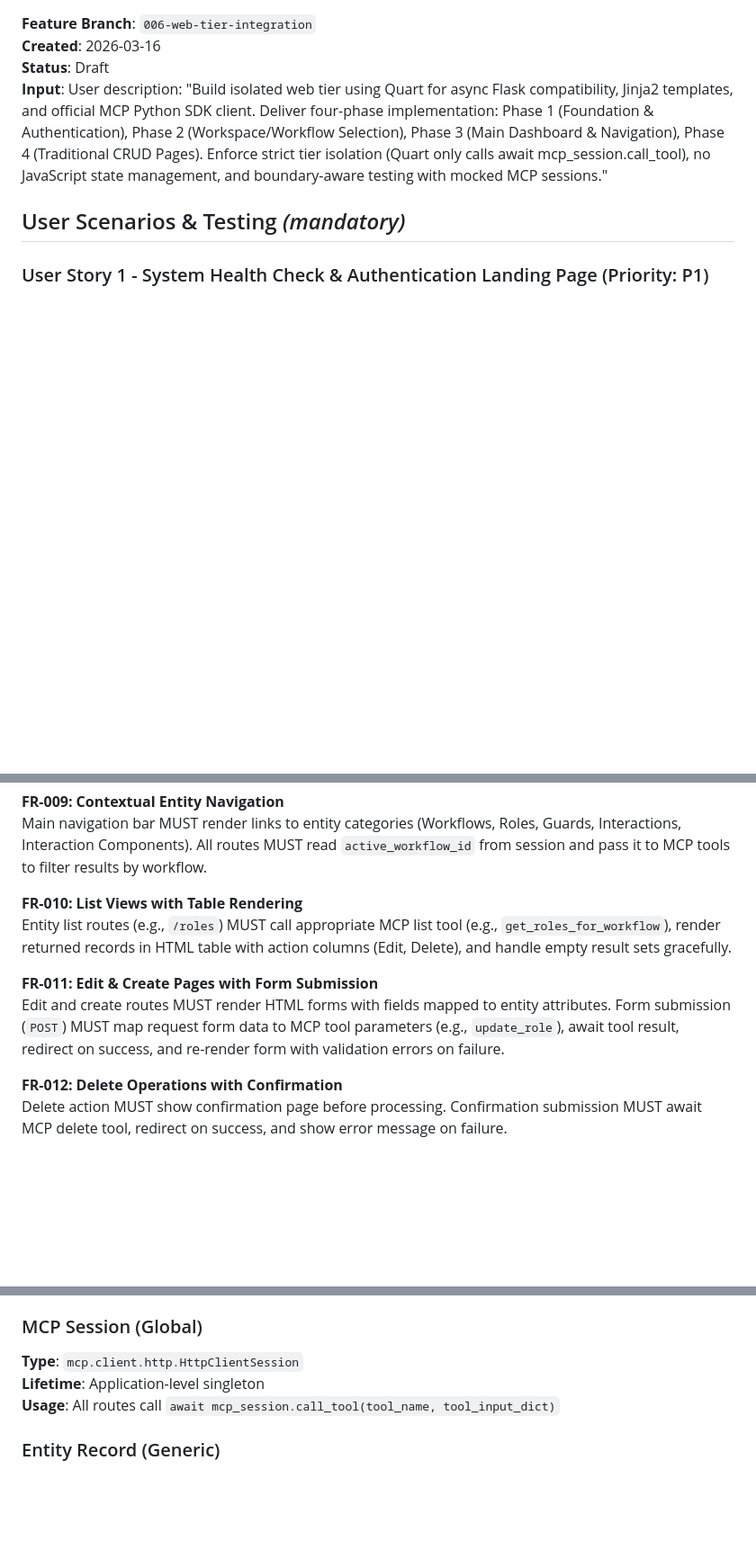
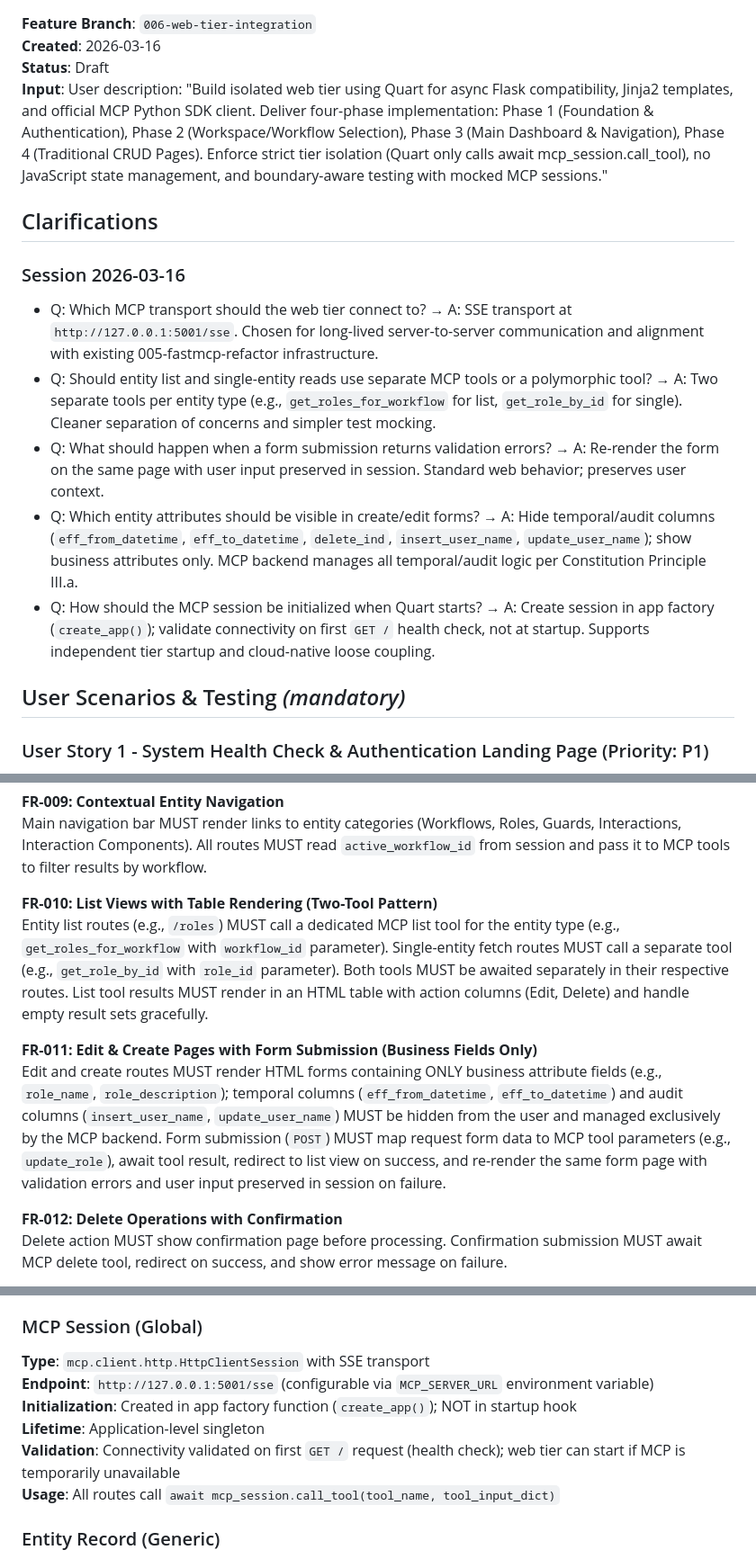
Before and after one commit to clydewatts1/PDFA_Webservices_And_Application_Big_Project, a Markdown page: specs/006-web-tier-integration/spec.md, 3 parts joined by grey strips. Shown at 90% size. Rendered like a GitHub page; blank space fills up the shorter version.

Commit message:
clarify(006): Record specification clarifications for MCP transport, tool pattern, form handling, field visibility, and initialization

```diff
--- a/specs/006-web-tier-integration/spec.md
+++ b/specs/006-web-tier-integration/spec.md
@@ -4,6 +4,16 @@
 **Created**: 2026-03-16
 **Status**: Draft
 **Input**: User description: "Build isolated web tier using Quart for async Flask compatibility, Jinja2 templates, and official MCP Python SDK client. Deliver four-phase implementation: Phase 1 (Foundation & Authentication), Phase 2 (Workspace/Workflow Selection), Phase 3 (Main Dashboard & Navigation), Phase 4 (Traditional CRUD Pages). Enforce strict tier isolation (Quart only calls await mcp_session.call_tool), no JavaScript state management, and boundary-aware testing with mocked MCP sessions."
+
+## Clarifications
+
+### Session 2026-03-16
+
+- Q: Which MCP transport should the web tier connect to? → A: SSE transport at `http://127.0.0.1:5001/sse`. Chosen for long-lived server-to-server communication and alignment with existing 005-fastmcp-refactor infrastructure.
+- Q: Should entity list and single-entity reads use separate MCP tools or a polymorphic tool? → A: Two separate tools per entity type (e.g., `get_roles_for_workflow` for list, `get_role_by_id` for single). Cleaner separation of concerns and simpler test mocking.
+- Q: What should happen when a form submission returns validation errors? → A: Re-render the form on the same page with user input preserved in session. Standard web behavior; preserves user context.
+- Q: Which entity attributes should be visible in create/edit forms? → A: Hide temporal/audit columns (`eff_from_datetime`, `eff_to_datetime`, `delete_ind`, `insert_user_name`, `update_user_name`); show business attributes only. MCP backend manages all temporal/audit logic per Constitution Principle III.a.
+- Q: How should the MCP session be initialized when Quart starts? → A: Create session in app factory (`create_app()`); validate connectivity on first `GET /` health check, not at startup. Supports independent tier startup and cloud-native loose coupling.
 
 ## User Scenarios & Testing *(mandatory)*
 
@@ -186,11 +196,11 @@ Dashboard route (`/dashboard`) MUST retrieve user's available workflows via MCP
 **FR-009: Contextual Entity Navigation**
 Main navigation bar MUST render links to entity categories (Workflows, Roles, Guards, Interactions, Interaction Components). All routes MUST read `active_workflow_id` from session and pass it to MCP tools to filter results by workflow.
 
-**FR-010: List Views with Table Rendering**
-Entity list routes (e.g., `/roles`) MUST call appropriate MCP list tool (e.g., `get_roles_for_workflow`), render returned records in HTML table with action columns (Edit, Delete), and handle empty result sets gracefully.
+**FR-010: List Views with Table Rendering (Two-Tool Pattern)**
+Entity list routes (e.g., `/roles`) MUST call a dedicated MCP list tool for the entity type (e.g., `get_roles_for_workflow` with `workflow_id` parameter). Single-entity fetch routes MUST call a separate tool (e.g., `get_role_by_id` with `role_id` parameter). Both tools MUST be awaited separately in their respective routes. List tool results MUST render in an HTML table with action columns (Edit, Delete) and handle empty result sets gracefully.
 
-**FR-011: Edit & Create Pages with Form Submission**
-Edit and create routes MUST render HTML forms with fields mapped to entity attributes. Form submission (`POST`) MUST map request form data to MCP tool parameters (e.g., `update_role`), await tool result, redirect on success, and re-render form with validation errors on failure.
+**FR-011: Edit & Create Pages with Form Submission (Business Fields Only)**
+Edit and create routes MUST render HTML forms containing ONLY business attribute fields (e.g., `role_name`, `role_description`); temporal columns (`eff_from_datetime`, `eff_to_datetime`) and audit columns (`insert_user_name`, `update_user_name`) MUST be hidden from the user and managed exclusively by the MCP backend. Form submission (`POST`) MUST map request form data to MCP tool parameters (e.g., `update_role`), await tool result, redirect to list view on success, and re-render the same form page with validation errors and user input preserved in session on failure.
 
 **FR-012: Delete Operations with Confirmation**
 Delete action MUST show confirmation page before processing. Confirmation submission MUST await MCP delete tool, redirect on success, and show error message on failure.
@@ -257,8 +267,11 @@ All templates render valid HTML5 with Bootstrap 5 classes; form inputs have labe
 - `created_at`: Session creation timestamp
 
 ### MCP Session (Global)
-**Type**: `mcp.client.http.HttpClientSession`
+**Type**: `mcp.client.http.HttpClientSession` with SSE transport
+**Endpoint**: `http://127.0.0.1:5001/sse` (configurable via `MCP_SERVER_URL` environment variable)
+**Initialization**: Created in app factory function (`create_app()`); NOT in startup hook
 **Lifetime**: Application-level singleton
+**Validation**: Connectivity validated on first `GET /` request (health check); web tier can start if MCP is temporarily unavailable
 **Usage**: All routes call `await mcp_session.call_tool(tool_name, tool_input_dict)`
 
 ### Entity Record (Generic)
```
Also changed, not shown: other parts of specs/006-web-tier-integration/spec.md (+2 -2 lines).
